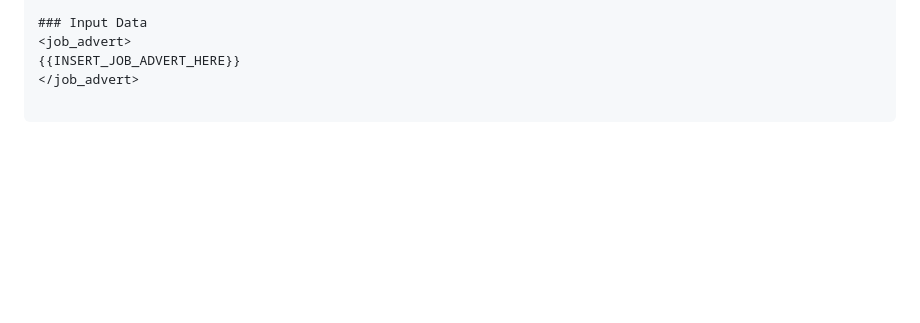
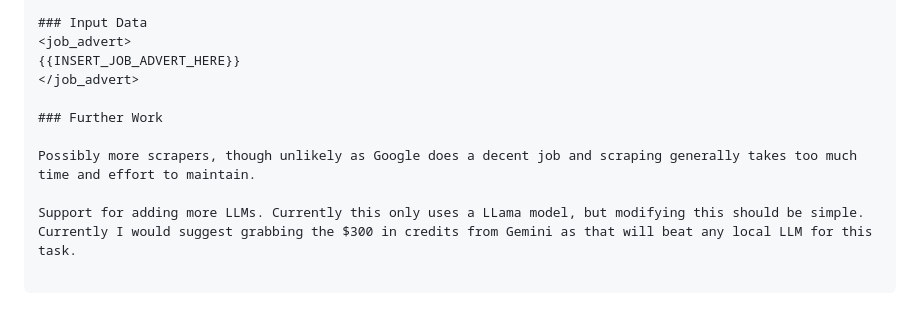
Before and after one commit to pj097/llm_job_fit_analyzer, a Markdown page: README.md, the part around the change. GitHub-like rendering; blank space fills up the shorter version.

Commit message:
further work

```diff
--- a/README.md
+++ b/README.md
@@ -113,3 +113,10 @@ You are a Lead Technical Headhunter specializing in [YOUR_FIELDS_OF_CHOICE_HERE]
 <job_advert>
 {{INSERT_JOB_ADVERT_HERE}}
 </job_advert>
+
+### Further Work
+
+Possibly more scrapers, though unlikely as Google does a decent job and scraping generally takes too much time and effort to maintain.
+
+Support for adding more LLMs. Currently this only uses a LLama model, but modifying this should be simple.
+Currently I would suggest grabbing the $300 in credits from Gemini as that will beat any local LLM for this task.
```
